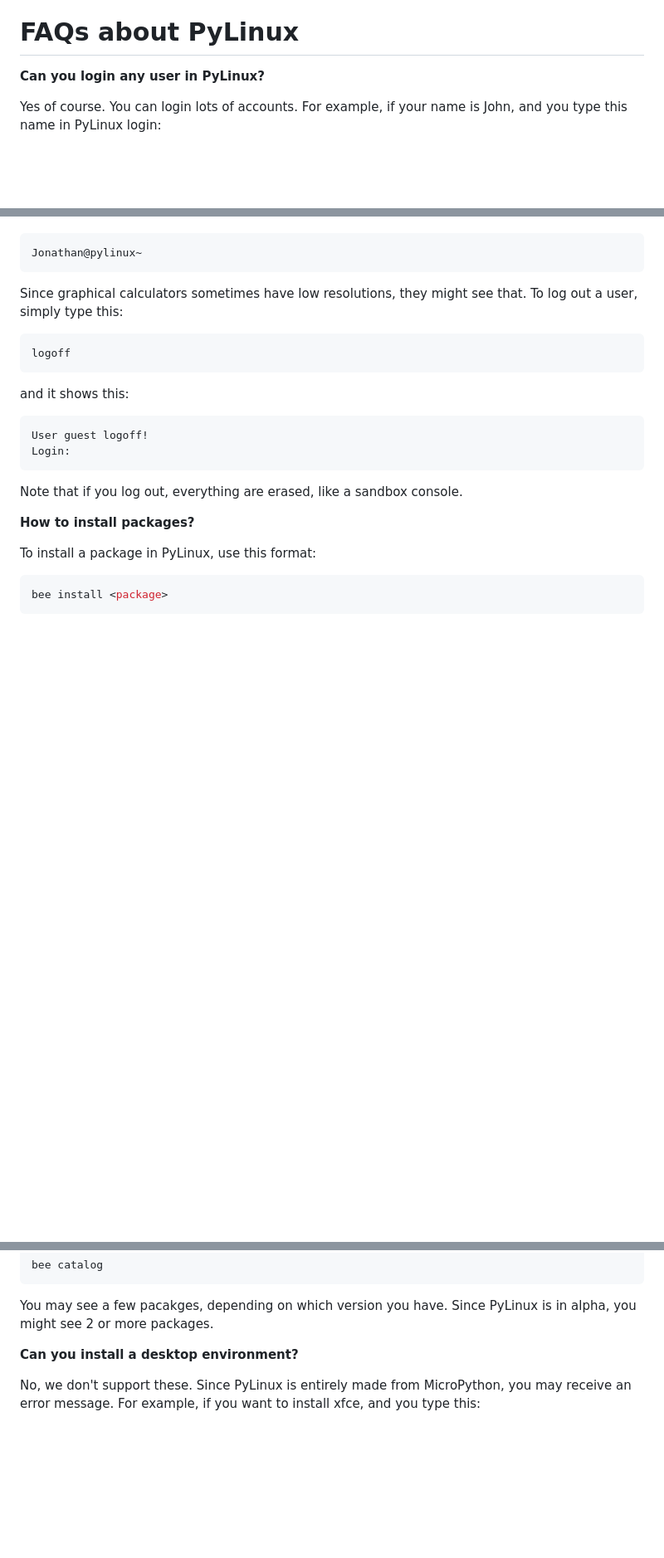
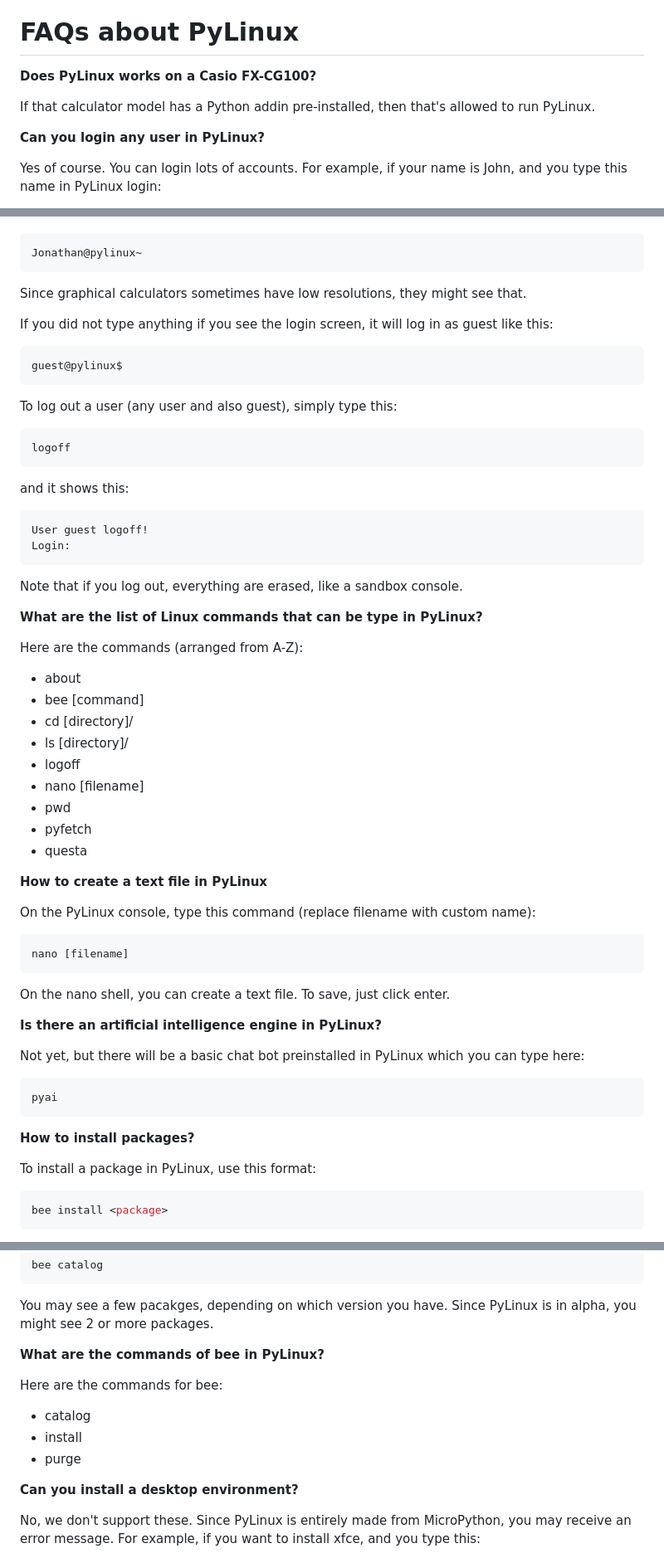
Before and after one commit to 22soulfan/Lynux-Webs, a Markdown page: README.md, 3 parts joined by grey strips. Shown at 83% size. Rendered like a GitHub page; blank space fills up the shorter version.

````diff
--- a/README.md
+++ b/README.md
@@ -16,6 +16,10 @@ To install PyLinux, you need:
 Installing PyLinux is very easy. Download the py. file from the Releases page, then transfer the file to a graphical calculator. Afterwards, open Python there and select PYLINUX.py and voila! You have a Linux console in a calculator!
 
 # FAQs about PyLinux
+
+**Does PyLinux works on a Casio FX-CG100?**
+
+If that calculator model has a Python addin pre-installed, then that's allowed to run PyLinux.
 
 **Can you login any user in PyLinux?**
 
@@ -37,7 +41,13 @@ You can login any user (and even fictional characters.) Bear in mind that if you
 ``` bash
 Jonathan@pylinux~
 ```
-Since graphical calculators sometimes have low resolutions, they might see that. To log out a user, simply type this:
+Since graphical calculators sometimes have low resolutions, they might see that.
+
+If you did not type anything if you see the login screen, it will log in as guest like this:
+``` bash
+guest@pylinux$
+```
+To log out a user (any user and also guest), simply type this:
 
 ``` bash
 logoff
@@ -49,6 +59,34 @@ Login:
 ```
 
 Note that if you log out, everything are erased, like a sandbox console.
+
+**What are the list of Linux commands that can be type in PyLinux?**
+
+Here are the commands (arranged from A-Z):
+- about
+- bee [command]
+- cd [directory]/
+- ls [directory]/
+- logoff
+- nano [filename]
+- pwd
+- pyfetch
+- questa
+
+**How to create a text file in PyLinux**
+
+On the PyLinux console, type this command (replace filename with custom name):
+``` bash
+nano [filename]
+```
+On the nano shell, you can create a text file. To save, just click enter.
+
+**Is there an artificial intelligence engine in PyLinux?**
+
+Not yet, but there will be a basic chat bot preinstalled in PyLinux which you can type here:
+``` bash
+pyai
+```
 
 **How to install packages?**
 
@@ -66,6 +104,14 @@ bee catalog
 ```
 
 You may see a few pacakges, depending on which version you have. Since PyLinux is in alpha, you might see 2 or more packages.
+
+**What are the commands of bee in PyLinux?**
+
+Here are the commands for bee:
+
+- catalog
+- install
+- purge
 
 **Can you install a desktop environment?**
 
````
Also changed, not shown: other parts of README.md (+6 -0 lines).
